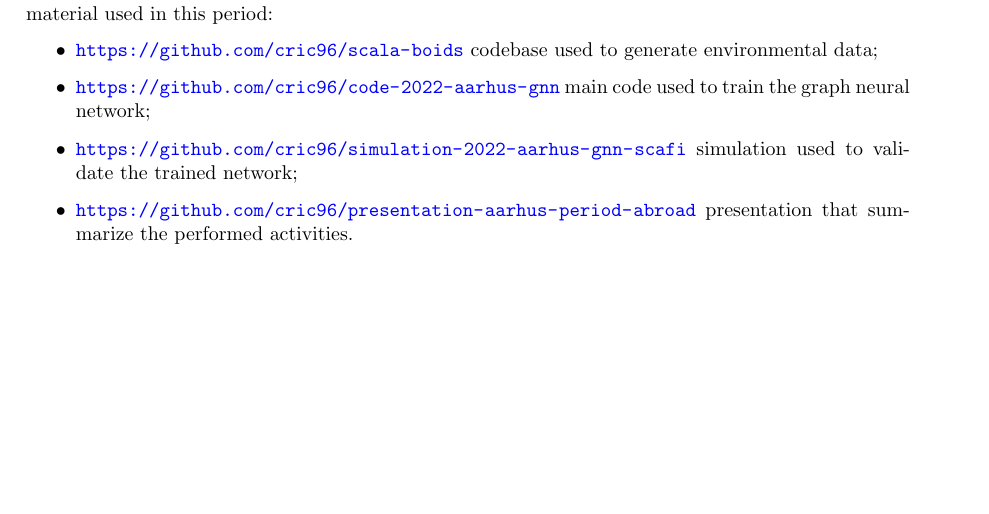
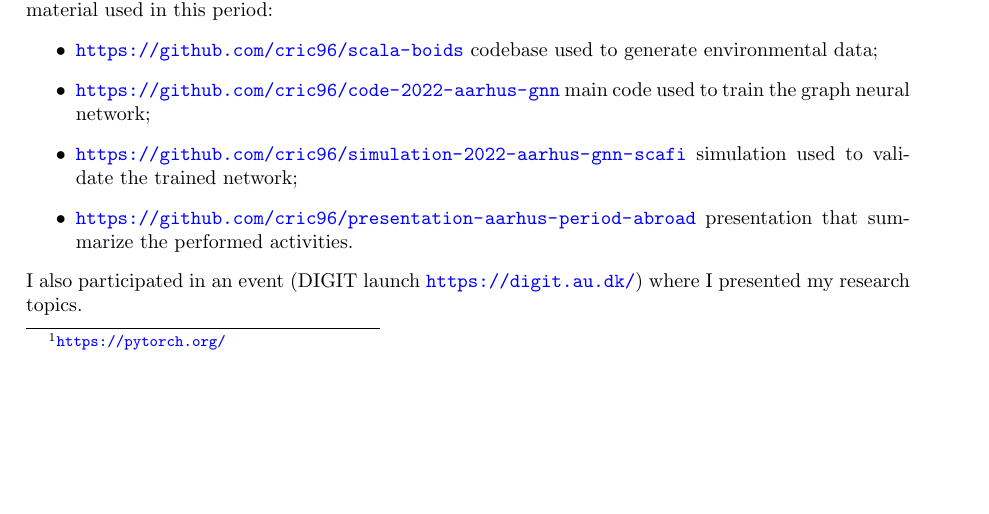
Before and after one commit to cric96/aarhus-report-conclusion, a LaTeX paper (latex.tex): part of page 2 of 3, cut so that both start at the same text, the shorter picture padded with empty space. Compiled offline with pdfLaTeX.

Commit message:
chore: add DIGIT

```diff
--- a/latex.tex
+++ b/latex.tex
@@ -81,7 +81,7 @@
 \item \url{https://github.com/cric96/simulation-2022-aarhus-gnn-scafi} simulation used to validate the trained network;
 \item \url{https://github.com/cric96/presentation-aarhus-period-abroad} presentation that summarize the performed activities.
 \end{itemize}
-
+I also participated in an event (DIGIT launch \url{https://digit.au.dk/}) where I presented my research topics.
 \section{Future Works}
 Firstly, we want to conclude the study and then publish our results in a conference paper (ACSOS 2023 or ALIFE 2023).
 Moreover, this work had a broad impact on my research interest~\cite{aguzzi2021research, aguzzi2022addressing, aguzzi2022towards, DBLP:conf/icdcs/AguzziCV22}.
```
